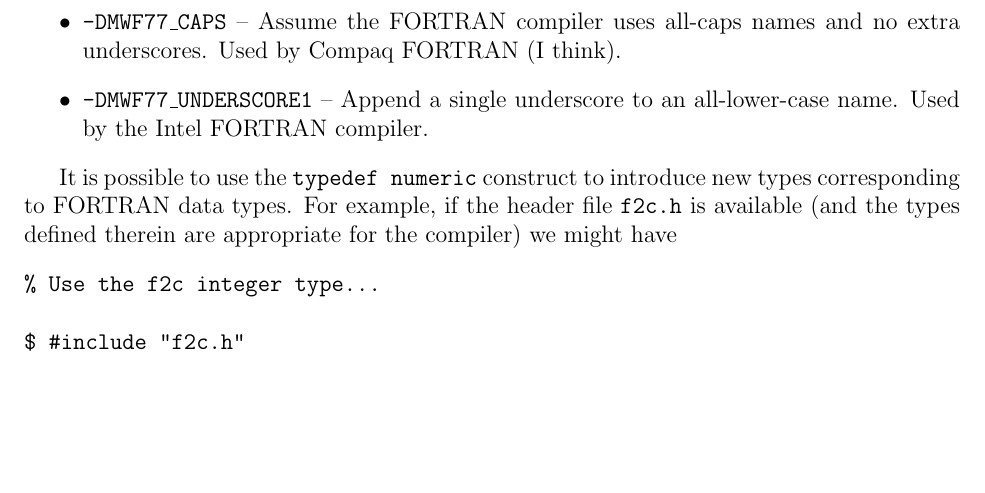
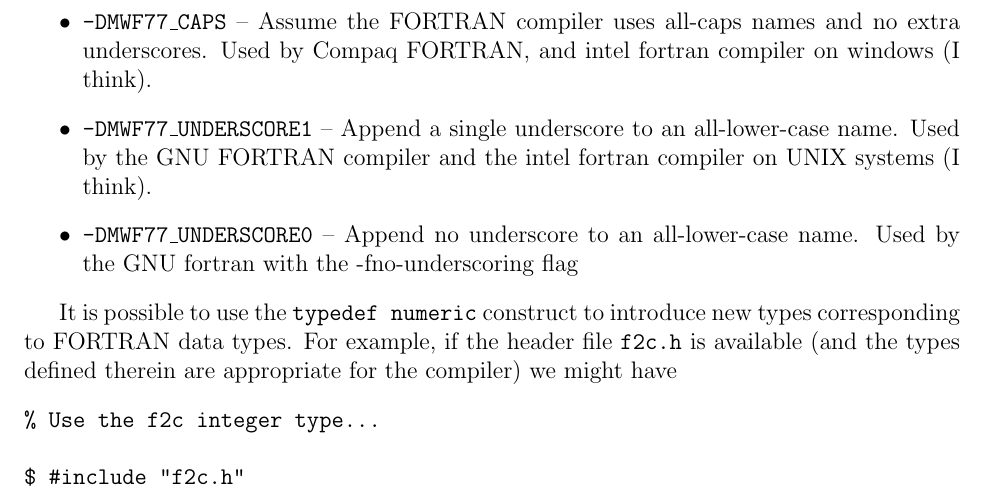
Before and after one commit to zgimbutas/mwrap, a LaTeX document (doc/mwrap.tex): part of page 14 of 14, cut so that both start at the same text, the shorter picture padded with empty space. Compiled offline with pdfLaTeX.

Commit message:
adding underscore0 option for windows libmwblas mingw support

```diff
--- a/doc/mwrap.tex
+++ b/doc/mwrap.tex
@@ -761,10 +761,13 @@ can be passed to the {\tt mex} script to change this behavior:
 \begin{itemize}
 \item
   {\tt -DMWF77\_CAPS} -- Assume the FORTRAN compiler uses all-caps
-  names and no extra underscores.  Used by Compaq FORTRAN (I think).
+  names and no extra underscores.  Used by Compaq FORTRAN, and intel fortran compiler on windows (I think).
 \item
   {\tt -DMWF77\_UNDERSCORE1} -- Append a single underscore to an
-  all-lower-case name.  Used by the Intel FORTRAN compiler.
+  all-lower-case name.  Used by the GNU FORTRAN compiler and the intel fortran compiler on UNIX systems (I think).
+\item
+  {\tt -DMWF77\_UNDERSCORE0} -- Append no underscore to an
+  all-lower-case name.  Used by the GNU fortran with the -fno-underscoring flag
 \end{itemize}
 
 It is possible to use the {\tt typedef numeric} construct to introduce
```
Also changed, not shown: 1 other file.
